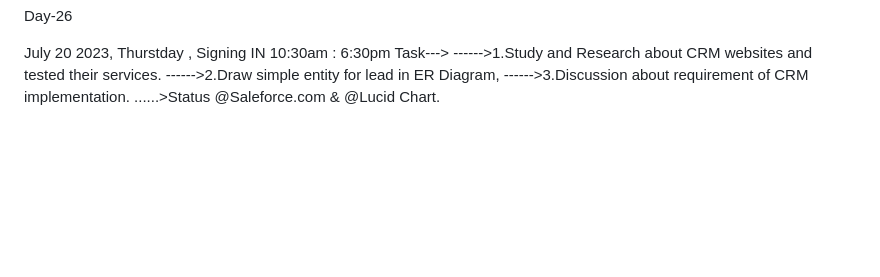
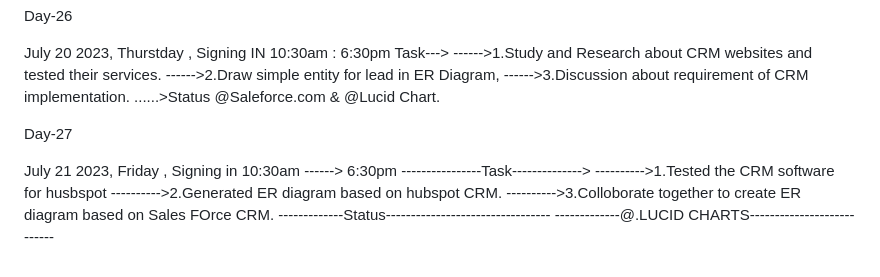
Before and after one commit to krishbale/Chat-Apps-Encryption-Webhooks, a Markdown page: log.md, the part around the change. GitHub-like rendering; blank space fills up the shorter version.

Commit message:
updating log

```diff
--- a/log.md
+++ b/log.md
@@ -315,3 +315,14 @@ Task--->
 ------>2.Draw simple entity for lead in ER Diagram,
 ------>3.Discussion about requirement of CRM implementation.
 ......>Status @Saleforce.com & @Lucid Chart.
+
+Day-27
+
+July 21 2023,
+Friday , Signing in 10:30am ------> 6:30pm
+----------------Task-------------->
+---------->1.Tested the CRM software for husbspot
+---------->2.Generated ER diagram based on hubspot CRM.
+---------->3.Colloborate together to create ER diagram based on Sales FOrce CRM.
+-------------Status---------------------------------
+-------------@.LUCID CHARTS---------------------------
```
